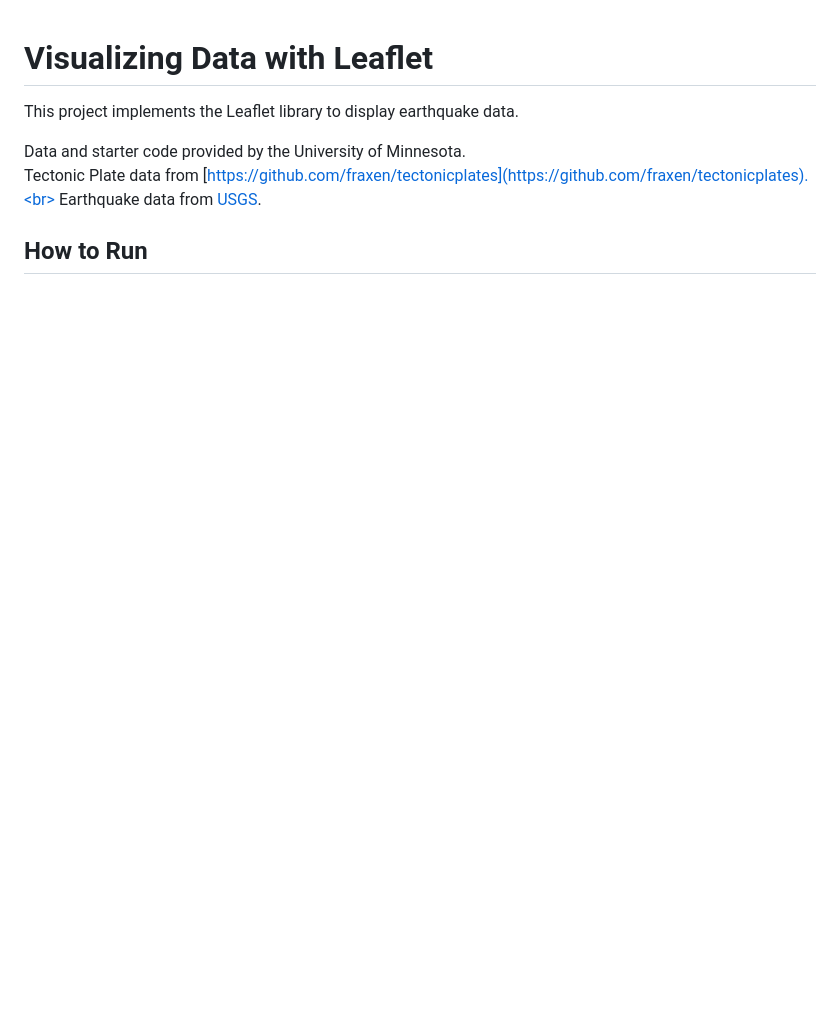
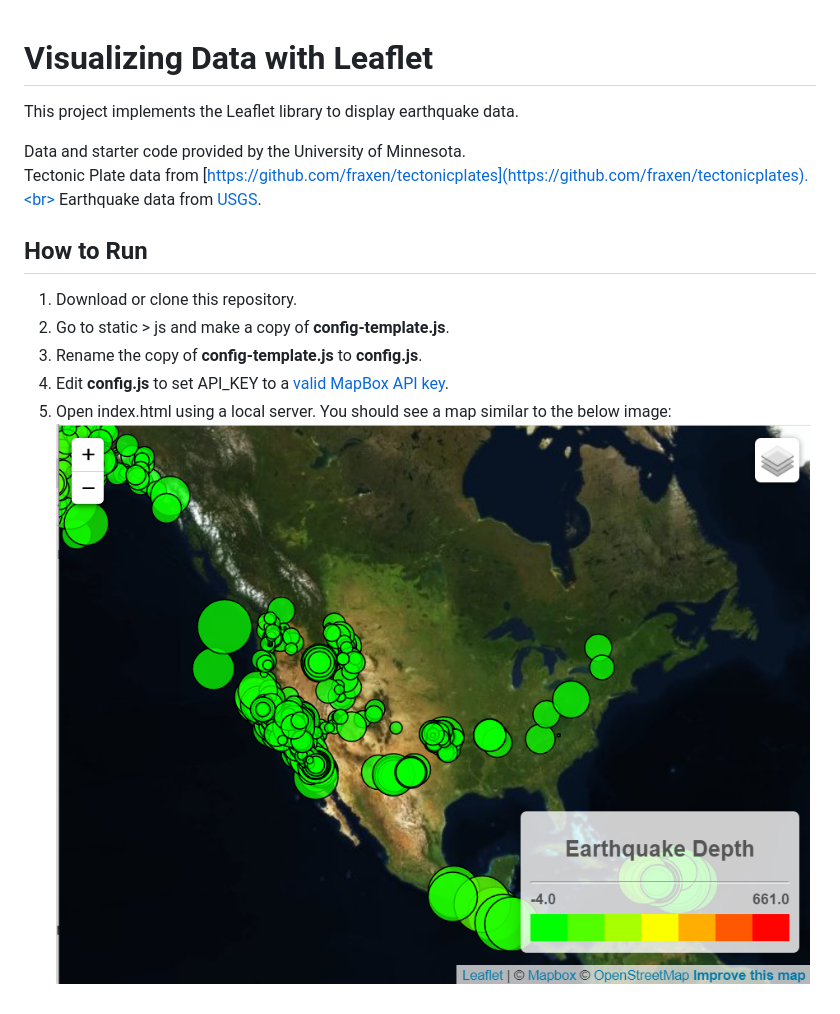
Before and after one commit to 12wollmana/UMN-Data_Analytics-Leaflet_Challenge, a Markdown page: README.md, the part around the change. Rendered like a GitHub page; pictures changed too: images/screenshot.PNG (added); blank space fills up the shorter version.

```diff
--- a/README.md
+++ b/README.md
@@ -6,3 +6,13 @@ Tectonic Plate data from [https://github.com/fraxen/tectonicplates](https://gith
 Earthquake data from [USGS](https://earthquake.usgs.gov/earthquakes/feed/v1.0/geojson.php).
 
 ## How to Run
+<ol>
+    <li>Download or clone this repository.</li>
+    <li>Go to static > js and make a copy of <b>config-template.js</b>.</li>
+    <li>Rename the copy of <b>config-template.js</b> to <b>config.js</b>.</li>
+    <li>Edit <b>config.js</b> to set API_KEY to a <a href="https://www.mapbox.com/">valid MapBox API key</a>.</li>
+    <li>
+    Open index.html using a local server. You should see a map similar to the below image:
+    <img src="./images/screenshot.PNG" alt="map-screenshot">
+    </li>
+</ol>
```
